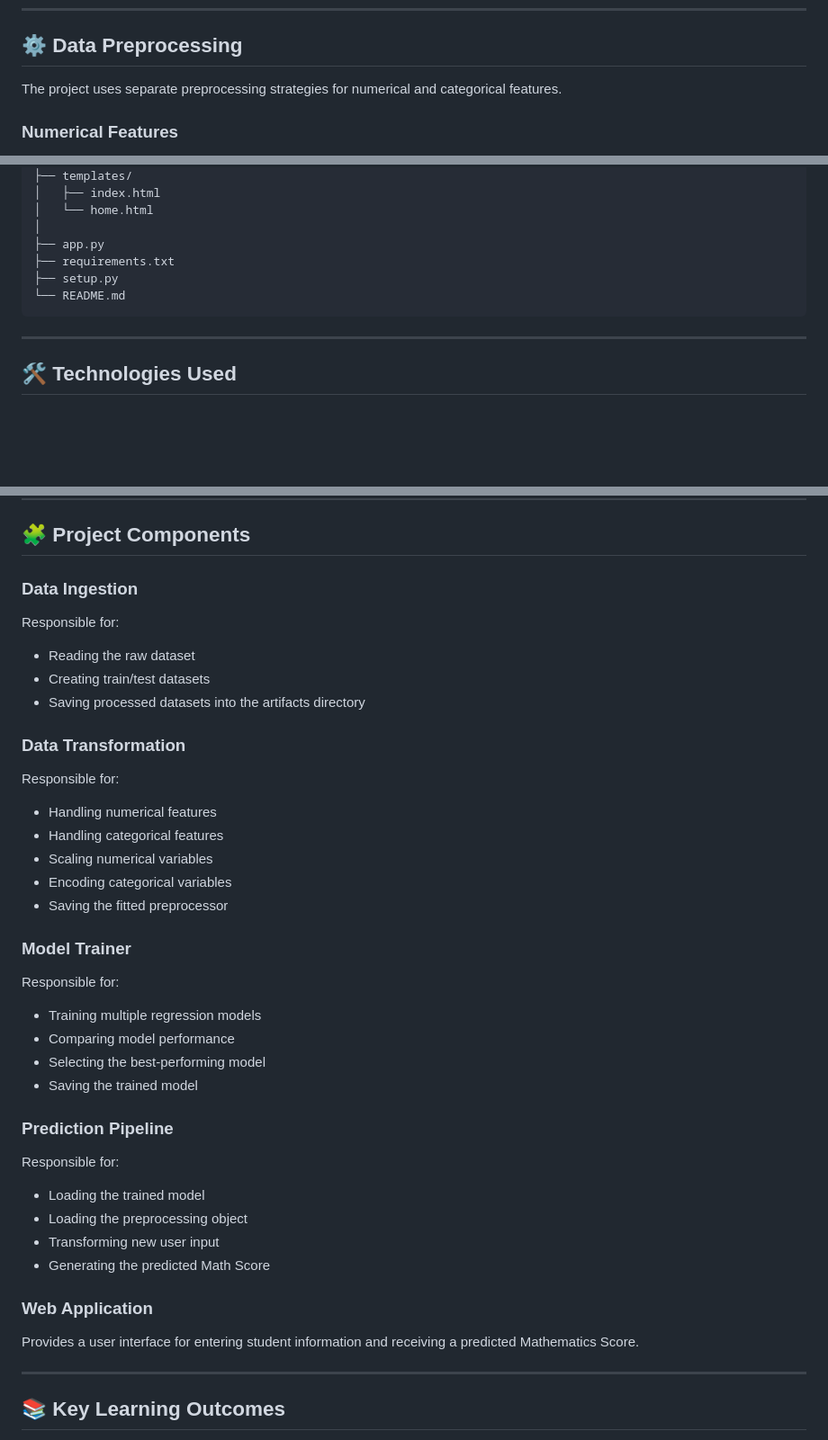
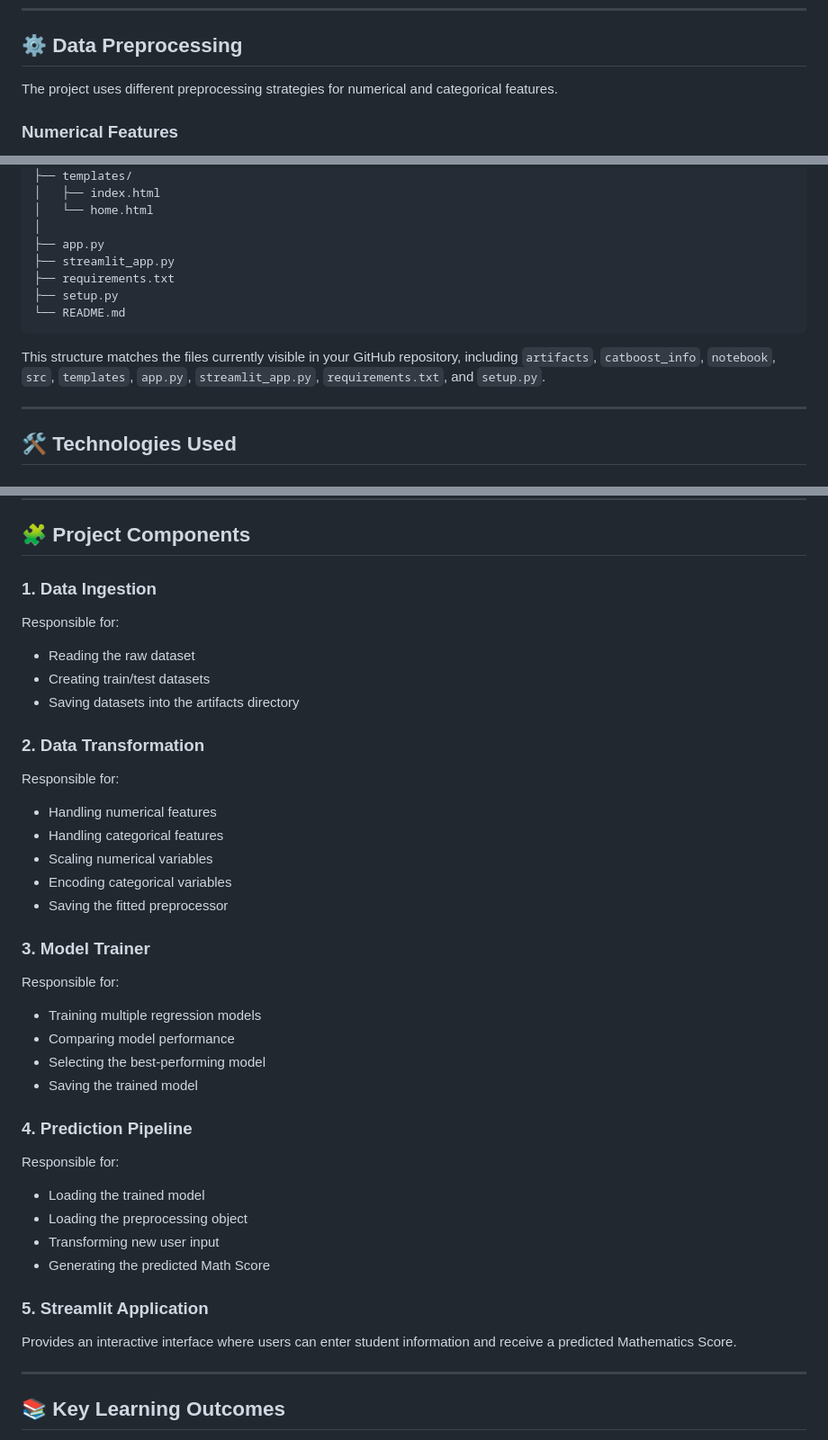
Before and after one commit to ArunPentaboyina8/ML_Project, a Markdown page: README.MD, 3 parts joined by grey strips. Shown at 90% size. Drawn GitHub-style; blank space fills up the shorter version.

````diff
--- a/README.MD
+++ b/README.MD
@@ -132,7 +137,7 @@ The best-performing model is selected and saved for use in the prediction pipeli
 
 ## ⚙️ Data Preprocessing
 
-The project uses separate preprocessing strategies for numerical and categorical features.
+The project uses different preprocessing strategies for numerical and categorical features.
 
 ### Numerical Features
 
@@ -198,10 +205,13 @@ StudentMLProject/
 │   └── home.html
 │
 ├── app.py
+├── streamlit_app.py
 ├── requirements.txt
 ├── setup.py
 └── README.md
 ```
+
+This structure matches the files currently visible in your GitHub repository, including `artifacts`, `catboost_info`, `notebook`, `src`, `templates`, `app.py`, `streamlit_app.py`, `requirements.txt`, and `setup.py`.
 
 ---
 
@@ -363,15 +375,15 @@ Predicted Math Score: XX.XX
 
 ## 🧩 Project Components
 
-### Data Ingestion
+### 1. Data Ingestion
 
 Responsible for:
 
 * Reading the raw dataset
 * Creating train/test datasets
-* Saving processed datasets into the artifacts directory
+* Saving datasets into the artifacts directory
 
-### Data Transformation
+### 2. Data Transformation
 
 Responsible for:
 
@@ -381,7 +393,7 @@ Responsible for:
 * Encoding categorical variables
 * Saving the fitted preprocessor
 
-### Model Trainer
+### 3. Model Trainer
 
 Responsible for:
 
@@ -390,7 +402,7 @@ Responsible for:
 * Selecting the best-performing model
 * Saving the trained model
 
-### Prediction Pipeline
+### 4. Prediction Pipeline
 
 Responsible for:
 
@@ -399,9 +411,9 @@ Responsible for:
 * Transforming new user input
 * Generating the predicted Math Score
 
-### Web Application
+### 5. Streamlit Application
 
-Provides a user interface for entering student information and receiving a predicted Mathematics Score.
+Provides an interactive interface where users can enter student information and receive a predicted Mathematics Score.
 
 ---
 
````
Also changed, not shown: other parts of README.MD (+91 -74 lines).
